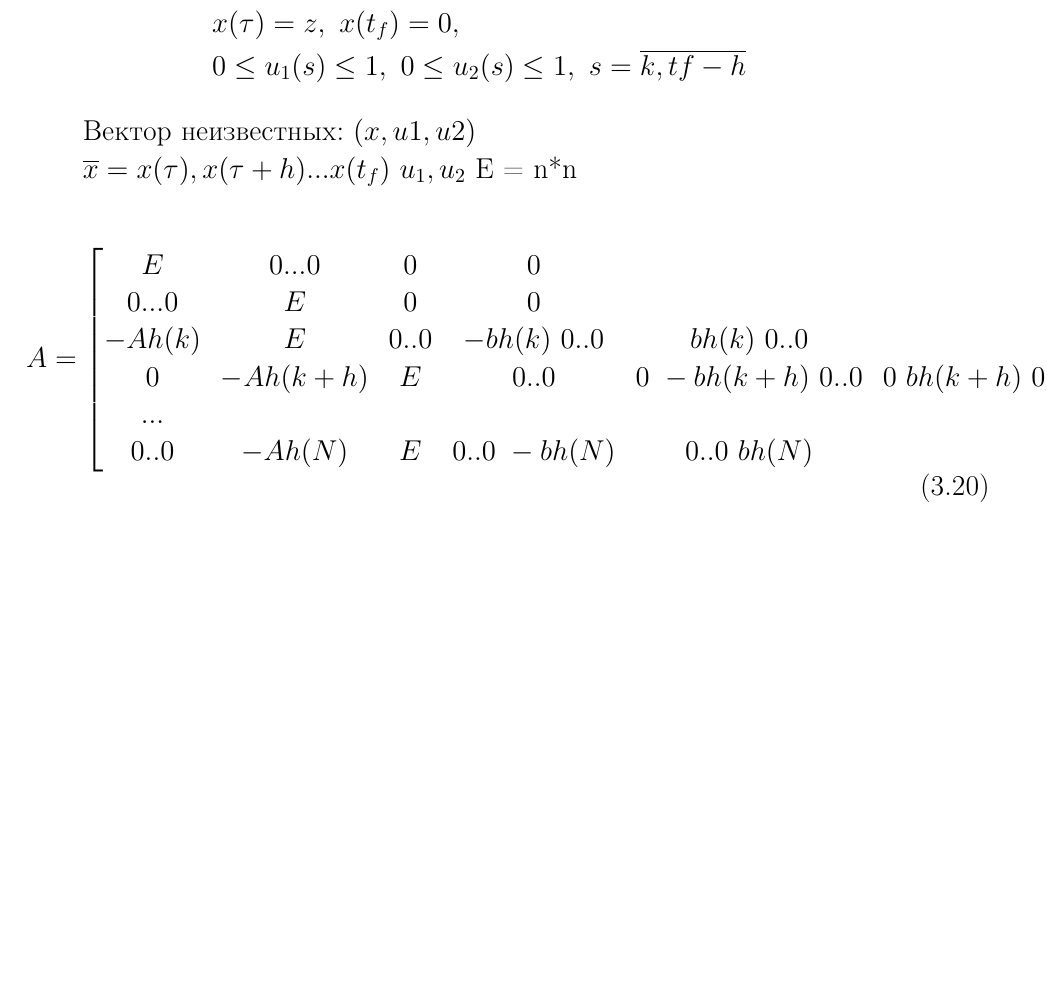
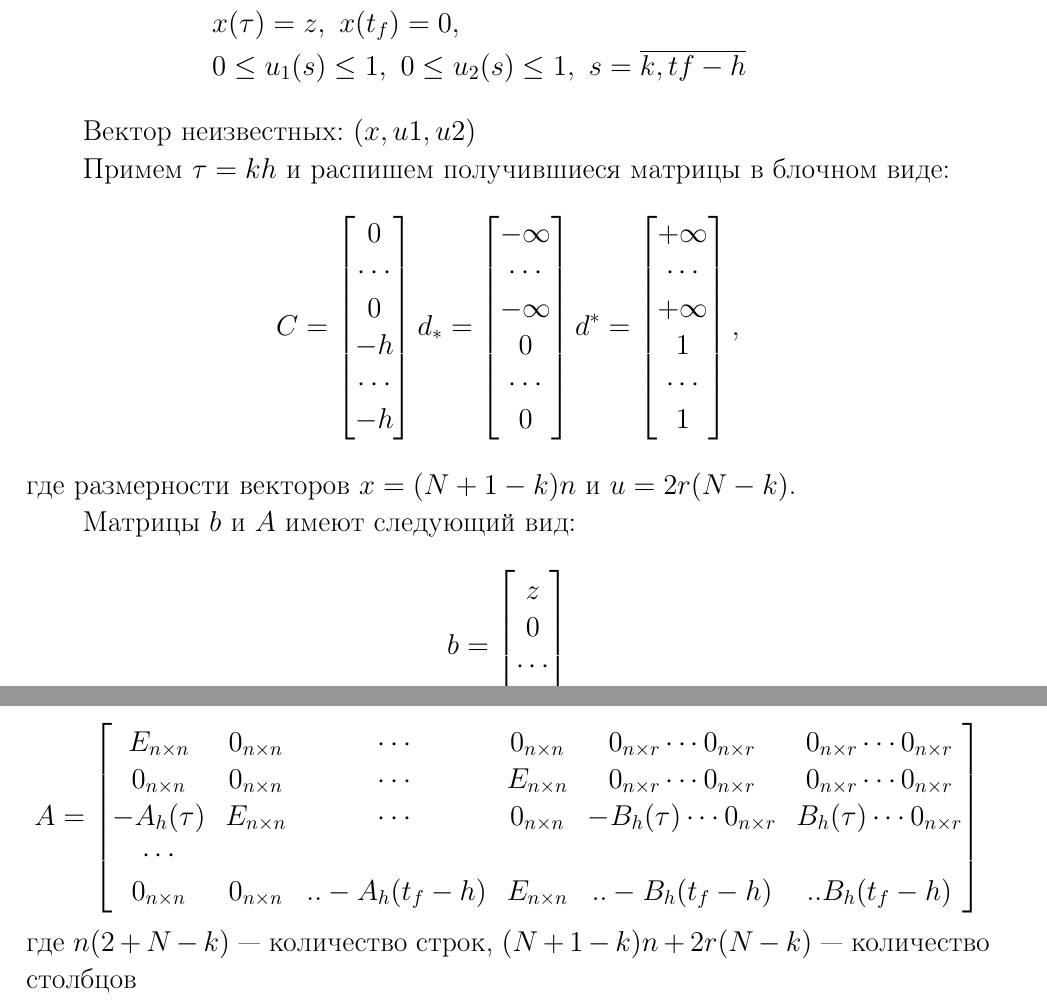
Before and after one commit to nickselyakh/course, a LaTeX thesis (CourseWorkSample.tex, which reads chapter3.tex): part of page 49 of 58 before the commit and two parts of pages 49 and 50 of 59 after it, the two joined at a grey line, cut so that both start at the same text, the shorter picture padded with empty space. Compiled offline with pdfLaTeX; the source files are stored in an older character set and shown here as Unicode.

Commit message:
Block matrix

```diff
--- a/chapter3.tex
+++ b/chapter3.tex
@@ -348,16 +348,33 @@
 
 Вектор неизвестных: $(x, u1, u2)$
 
-$\overline{x} = x(\tau), x(\tau +h) ... x(t_f)$
-$u_1, u_2$
-E = n*n
+Примем $\tau = kh$ и распишем получившиеся матрицы в блочном виде:
+$$
+    C = \begin{bmatrix}
+        0\\
+        \cdots\\
+        0\\
+        -h\\
+        \cdots\\
+        -h
+    \end{bmatrix}\\
+    d_{*} = \begin{bmatrix}
+        -\infty\\
+        \cdots\\
+        -\infty\\
+        0\\
+        \cdots\\
+        0
+    \end{bmatrix}
+    d^{*} = \begin{bmatrix}
+        +\infty\\
+        \cdots\\
+        +\infty\\
+        1\\
+        \cdots\\
+        1
+    \end{bmatrix},
+$$
+где размерности векторов $x = (N+1-k)n$ и $u = 2r(N - k)$.
 
-\begin{equation}
-    A = \begin{bmatrix}
-        E & 0...0 & 0 & 0\\
-        0...0 & E & 0 & 0\\
-        -Ah(k) & E & 0..0 & -bh(k) \ 0..0 & bh(k) \ 0..0\\
-        0 & -Ah(k+h) & E & 0..0 & 0 \ -bh(k+h) \ 0..0 & 0 \ bh(k+h) \ 0..0\\
-        ...\\
-        0..0 & -Ah(N) & E & 0..0 \ -bh(N) & 0..0 \ bh(N)
-    \end{bmatrix}\\
+Матрицы $b$ и $A$ имеют следующий вид:
@@ -364,3 +382,5 @@
     b = \begin{bmatrix}
         z\\
         0\\
+        \cdots\\
+        0
@@ -371,2 +387,12 @@
     \end{bmatrix}
-\end{equation}
+$$
+$$
+    A = \begin{bmatrix}
+        E_{n \times n} & 0_{n \times n} & \cdots & 0_{n \times n} & 0_{n \times r} \cdots 0_{n \times r} & 0_{n \times r} \cdots 0_{n \times r}\\
+        0_{n \times n} & 0_{n \times n} & \cdots & E_{n \times n} & 0_{n \times r} \cdots 0_{n \times r} & 0_{n \times r} \cdots 0_{n \times r}\\
+        -A_h(\tau) & E_{n \times n} & \cdots & 0_{n \times n} & -B_h(\tau) \cdots 0_{n \times r} & B_h(\tau) \cdots 0_{n \times r}\\
+        \cdots\\
+        0_{n \times n} & 0_{n \times n} & .. -A_h(t_f - h) & E_{n \times n} & .. -B_h(t_f-h) & .. B_h(t_f-h)
+    \end{bmatrix}
+$$
+где $n(2 + N - k)$ --- количество строк, $(N + 1 - k)n + 2r(N -k)$ --- количество столбцов
```
Also changed, not shown: CourseWorkSample.pdf (added), chapter3.tex (5 more changed lines), 7 other files.
